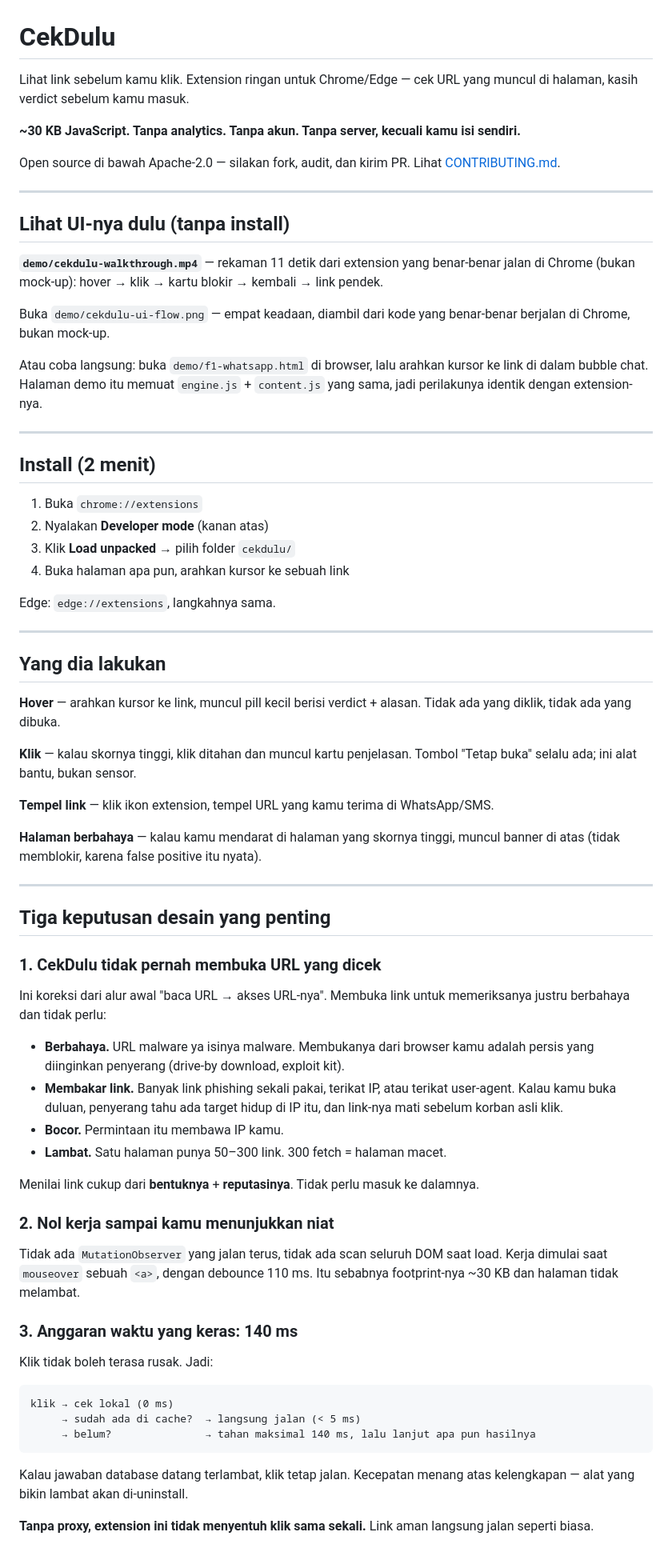
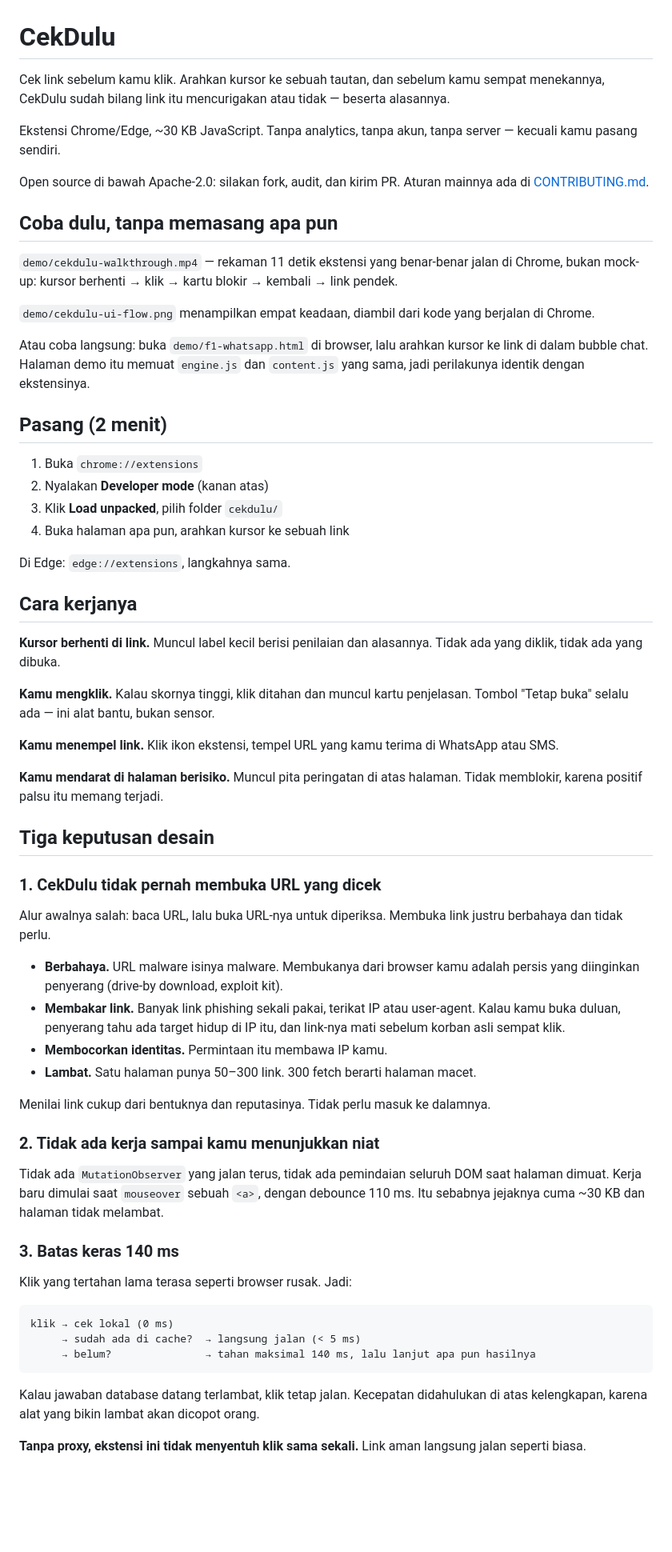
Before and after one commit to khalifaardi/safe-from-dangerous-url, a Markdown page: README.md, the part around one of its changes. Shown at 80% size. GitHub-like rendering; blank space fills up the shorter version.

Commit message:
docs: rewrite README in natural Indonesian; clarify v5 endpoints

````diff
--- a/README.md
+++ b/README.md
@@ -1,81 +1,75 @@
 # CekDulu
 
-Lihat link sebelum kamu klik. Extension ringan untuk Chrome/Edge — cek URL yang muncul
-di halaman, kasih verdict sebelum kamu masuk.
+Cek link sebelum kamu klik. Arahkan kursor ke sebuah tautan, dan sebelum kamu sempat
+menekannya, CekDulu sudah bilang link itu mencurigakan atau tidak — beserta alasannya.
 
-**~30 KB JavaScript. Tanpa analytics. Tanpa akun. Tanpa server, kecuali kamu isi sendiri.**
+Ekstensi Chrome/Edge, ~30 KB JavaScript. Tanpa analytics, tanpa akun, tanpa server —
+kecuali kamu pasang sendiri.
 
-Open source di bawah Apache-2.0 — silakan fork, audit, dan kirim PR. Lihat [CONTRIBUTING.md](CONTRIBUTING.md).
+Open source di bawah Apache-2.0: silakan fork, audit, dan kirim PR. Aturan mainnya ada di
+[CONTRIBUTING.md](CONTRIBUTING.md).
 
----
+## Coba dulu, tanpa memasang apa pun
 
-## Lihat UI-nya dulu (tanpa install)
+`demo/cekdulu-walkthrough.mp4` — rekaman 11 detik ekstensi yang benar-benar jalan di
+Chrome, bukan mock-up: kursor berhenti → klik → kartu blokir → kembali → link pendek.
 
-**`demo/cekdulu-walkthrough.mp4`** — rekaman 11 detik dari extension yang benar-benar
-jalan di Chrome (bukan mock-up): hover → klik → kartu blokir → kembali → link pendek.
+`demo/cekdulu-ui-flow.png` menampilkan empat keadaan, diambil dari kode yang berjalan di
+Chrome.
 
+Atau coba langsung: buka `demo/f1-whatsapp.html` di browser, lalu arahkan kursor ke link
+di dalam bubble chat. Halaman demo itu memuat `engine.js` dan `content.js` yang sama,
+jadi perilakunya identik dengan ekstensinya.
 
-Buka `demo/cekdulu-ui-flow.png` — empat keadaan, diambil dari kode yang benar-benar
-berjalan di Chrome, bukan mock-up.
-
-Atau coba langsung: buka `demo/f1-whatsapp.html` di browser, lalu arahkan kursor ke
-link di dalam bubble chat. Halaman demo itu memuat `engine.js` + `content.js` yang sama,
-jadi perilakunya identik dengan extension-nya.
-
----
-
-## Install (2 menit)
+## Pasang (2 menit)
 
 1. Buka `chrome://extensions`
 2. Nyalakan **Developer mode** (kanan atas)
-3. Klik **Load unpacked** → pilih folder `cekdulu/`
+3. Klik **Load unpacked**, pilih folder `cekdulu/`
 4. Buka halaman apa pun, arahkan kursor ke sebuah link
 
-Edge: `edge://extensions`, langkahnya sama.
+Di Edge: `edge://extensions`, langkahnya sama.
 
----
+## Cara kerjanya
 
-## Yang dia lakukan
+**Kursor berhenti di link.** Muncul label kecil berisi penilaian dan alasannya. Tidak ada
+yang diklik, tidak ada yang dibuka.
 
-**Hover** — arahkan kursor ke link, muncul pill kecil berisi verdict + alasan.
-Tidak ada yang diklik, tidak ada yang dibuka.
+**Kamu mengklik.** Kalau skornya tinggi, klik ditahan dan muncul kartu penjelasan. Tombol
+"Tetap buka" selalu ada — ini alat bantu, bukan sensor.
 
-**Klik** — kalau skornya tinggi, klik ditahan dan muncul kartu penjelasan.
-Tombol "Tetap buka" selalu ada; ini alat bantu, bukan sensor.
+**Kamu menempel link.** Klik ikon ekstensi, tempel URL yang kamu terima di WhatsApp atau
+SMS.
 
-**Tempel link** — klik ikon extension, tempel URL yang kamu terima di WhatsApp/SMS.
+**Kamu mendarat di halaman berisiko.** Muncul pita peringatan di atas halaman. Tidak
+memblokir, karena positif palsu itu memang terjadi.
 
-**Halaman berbahaya** — kalau kamu mendarat di halaman yang skornya tinggi, muncul
-banner di atas (tidak memblokir, karena false positive itu nyata).
+## Tiga keputusan desain
 
----
+### 1. CekDulu tidak pernah membuka URL yang dicek
 
-## Tiga keputusan desain yang penting
+Alur awalnya salah: baca URL, lalu buka URL-nya untuk diperiksa. Membuka link justru
+berbahaya dan tidak perlu.
 
-### 1. CekDulu **tidak pernah membuka** URL yang dicek
+- **Berbahaya.** URL malware isinya malware. Membukanya dari browser kamu adalah persis
+  yang diinginkan penyerang (drive-by download, exploit kit).
+- **Membakar link.** Banyak link phishing sekali pakai, terikat IP atau user-agent. Kalau
+  kamu buka duluan, penyerang tahu ada target hidup di IP itu, dan link-nya mati sebelum
+  korban asli sempat klik.
+- **Membocorkan identitas.** Permintaan itu membawa IP kamu.
+- **Lambat.** Satu halaman punya 50–300 link. 300 fetch berarti halaman macet.
 
-Ini koreksi dari alur awal "baca URL → akses URL-nya". Membuka link untuk memeriksanya
-justru berbahaya dan tidak perlu:
+Menilai link cukup dari bentuknya dan reputasinya. Tidak perlu masuk ke dalamnya.
 
-- **Berbahaya.** URL malware ya isinya malware. Membukanya dari browser kamu adalah persis
-  yang diinginkan penyerang (drive-by download, exploit kit).
-- **Membakar link.** Banyak link phishing sekali pakai, terikat IP, atau terikat user-agent.
-  Kalau kamu buka duluan, penyerang tahu ada target hidup di IP itu, dan link-nya mati
-  sebelum korban asli klik.
-- **Bocor.** Permintaan itu membawa IP kamu.
-- **Lambat.** Satu halaman punya 50–300 link. 300 fetch = halaman macet.
+### 2. Tidak ada kerja sampai kamu menunjukkan niat
 
-Menilai link cukup dari **bentuknya** + **reputasinya**. Tidak perlu masuk ke dalamnya.
+Tidak ada `MutationObserver` yang jalan terus, tidak ada pemindaian seluruh DOM saat
+halaman dimuat. Kerja baru dimulai saat `mouseover` sebuah `<a>`, dengan debounce 110 ms.
+Itu sebabnya jejaknya cuma ~30 KB dan halaman tidak melambat.
 
-### 2. Nol kerja sampai kamu menunjukkan niat
+### 3. Batas keras 140 ms
 
-Tidak ada `MutationObserver` yang jalan terus, tidak ada scan seluruh DOM saat load.
-Kerja dimulai saat `mouseover` sebuah `<a>`, dengan debounce 110 ms. Itu sebabnya
-footprint-nya ~30 KB dan halaman tidak melambat.
-
-### 3. Anggaran waktu yang keras: 140 ms
-
-Klik tidak boleh terasa rusak. Jadi:
+Klik yang tertahan lama terasa seperti browser rusak. Jadi:
 
 ```
 klik → cek lokal (0 ms)
@@ -83,9 +77,9 @@ klik → cek lokal (0 ms)
      → belum?               → tahan maksimal 140 ms, lalu lanjut apa pun hasilnya
 ```
 
-Kalau jawaban database datang terlambat, klik tetap jalan. Kecepatan menang atas
-kelengkapan — alat yang bikin lambat akan di-uninstall.
+Kalau jawaban database datang terlambat, klik tetap jalan. Kecepatan didahulukan di atas
+kelengkapan, karena alat yang bikin lambat akan dicopot orang.
 
-**Tanpa proxy, extension ini tidak menyentuh klik sama sekali.** Link aman langsung jalan
+**Tanpa proxy, ekstensi ini tidak menyentuh klik sama sekali.** Link aman langsung jalan
 seperti biasa.
 
````
Also changed, not shown: other parts of README.md (+60 -61 lines).
